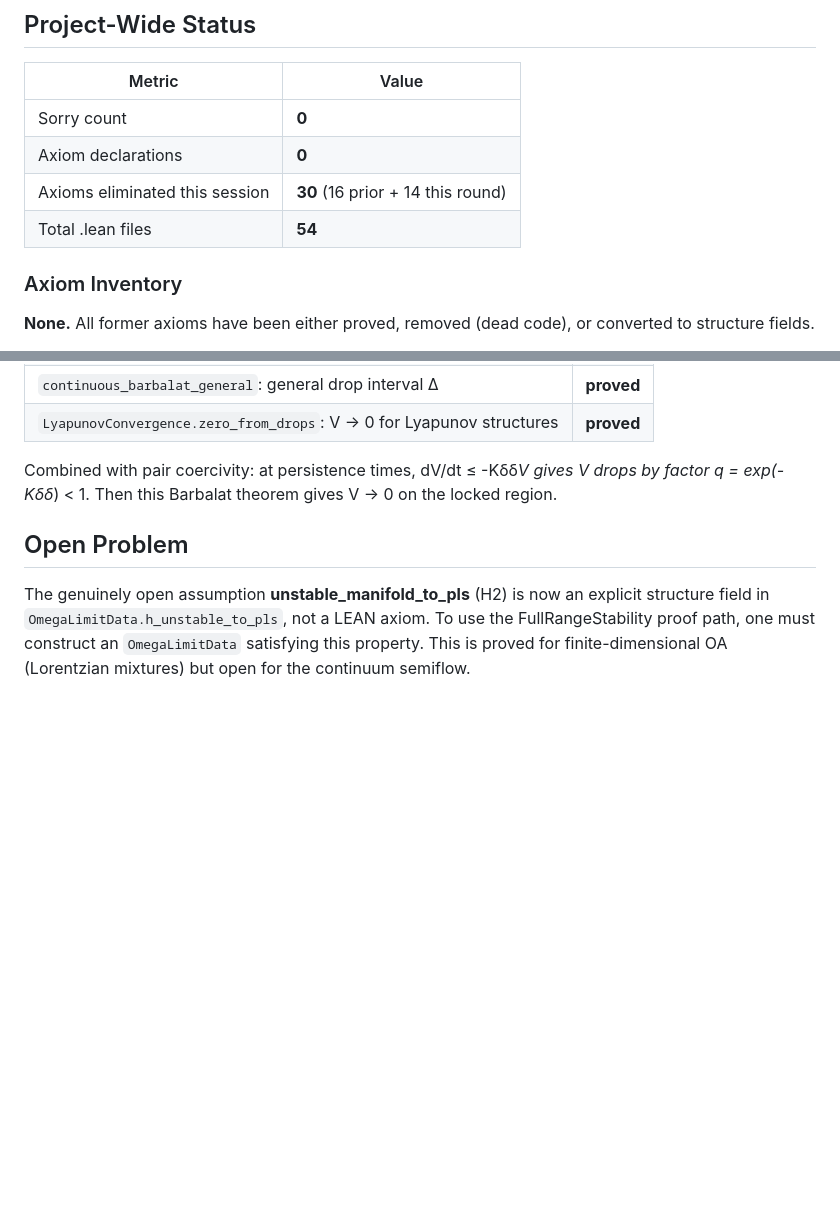
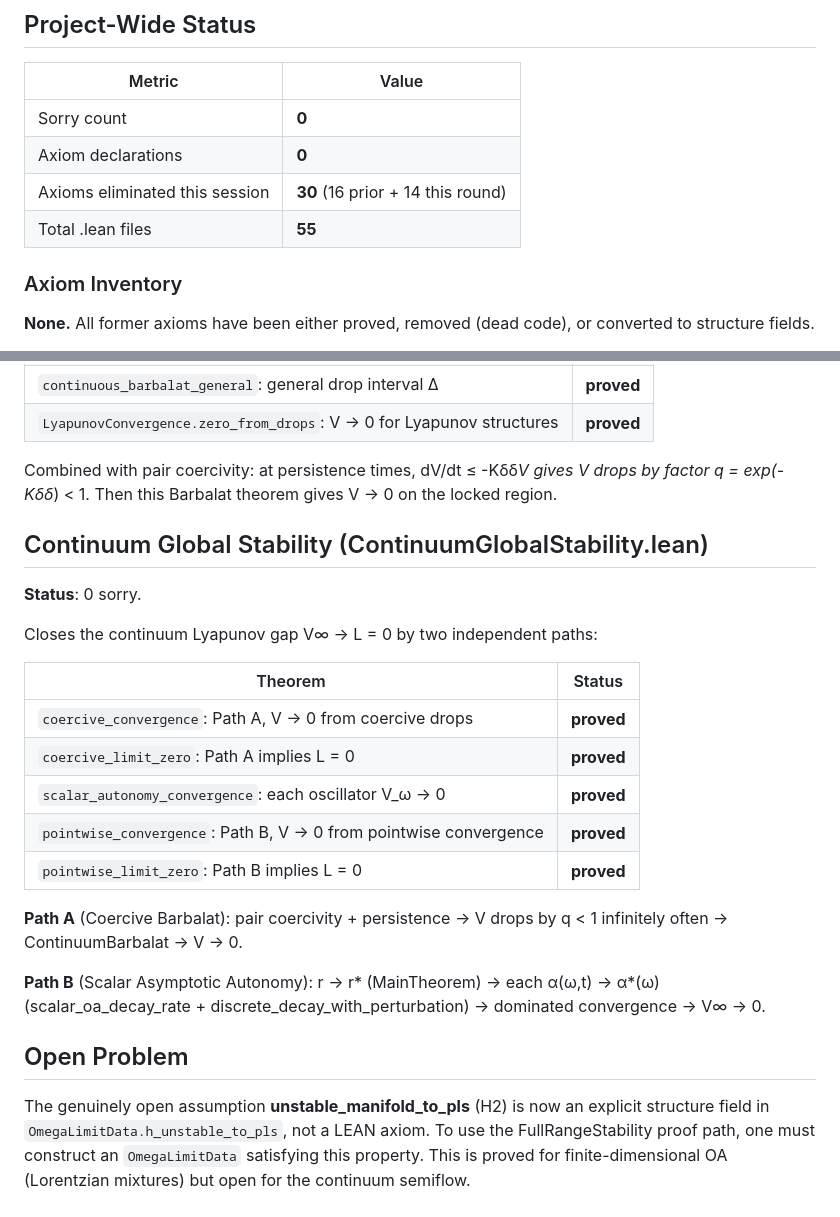
Before and after one commit to taejun-song/autolab, a Markdown page: syntheses/lean-proof-status.md, 2 parts joined by grey strips. Drawn GitHub-style; blank space fills up the shorter version.

Commit message:
wiki: continuum global stability, 55 files, 0 sorry

```diff
--- a/syntheses/lean-proof-status.md
+++ b/syntheses/lean-proof-status.md
@@ -62,7 +62,7 @@ The slaving/tail/Ψ decomposition is now in LorentzianInstance.lean (derives hsc
 | Sorry count | **0** |
 | Axiom declarations | **0** |
 | Axioms eliminated this session | **30** (16 prior + 14 this round) |
-| Total .lean files | **54** |
+| Total .lean files | **55** |
 
 ### Axiom Inventory
 
@@ -292,6 +292,24 @@ Continuous-time analogue of barbalat_from_persistence (NPoleGlobalStability.lean
 
 Combined with pair coercivity: at persistence times, dV/dt ≤ -Kδδ*V gives V drops by factor q = exp(-Kδδ*) < 1. Then this Barbalat theorem gives V → 0 on the locked region.
 
+## Continuum Global Stability (ContinuumGlobalStability.lean)
+
+**Status**: 0 sorry.
+
+Closes the continuum Lyapunov gap V∞ → L = 0 by two independent paths:
+
+| Theorem | Status |
+|---|---|
+| `coercive_convergence`: Path A, V → 0 from coercive drops | **proved** |
+| `coercive_limit_zero`: Path A implies L = 0 | **proved** |
+| `scalar_autonomy_convergence`: each oscillator V_ω → 0 | **proved** |
+| `pointwise_convergence`: Path B, V → 0 from pointwise convergence | **proved** |
+| `pointwise_limit_zero`: Path B implies L = 0 | **proved** |
+
+**Path A** (Coercive Barbalat): pair coercivity + persistence → V drops by q < 1 infinitely often → ContinuumBarbalat → V → 0.
+
+**Path B** (Scalar Asymptotic Autonomy): r → r* (MainTheorem) → each α(ω,t) → α*(ω) (scalar_oa_decay_rate + discrete_decay_with_perturbation) → dominated convergence → V∞ → 0.
+
 ## Open Problem
 
 The genuinely open assumption **unstable_manifold_to_pls** (H2) is now an explicit structure field in `OmegaLimitData.h_unstable_to_pls`, not a LEAN axiom. To use the FullRangeStability proof path, one must construct an `OmegaLimitData` satisfying this property. This is proved for finite-dimensional OA (Lorentzian mixtures) but open for the continuum semiflow.
```
Also changed, not shown: index.md (+2 -2 lines), log.md (+11 -0 lines).
